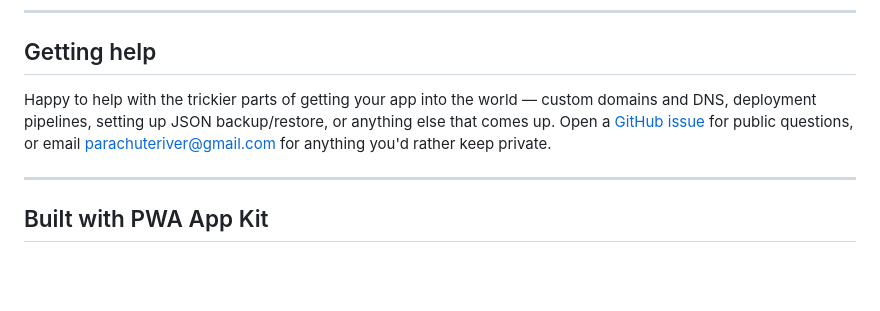
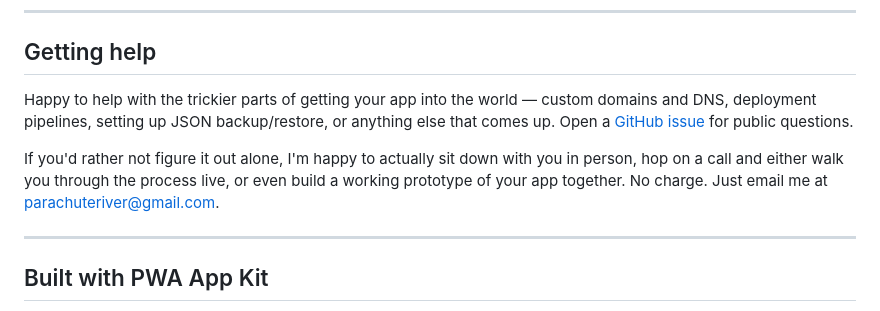
Before and after one commit to campeterson/PWA-App-Kit, a Markdown page: README.md, the part around the change. Rendered like a GitHub page; blank space fills up the shorter version.

Commit message:
Update README w/ contact info

```diff
--- a/README.md
+++ b/README.md
@@ -145,7 +145,9 @@ The time tracker logs work sessions per project, shows a per-project summary, an
 
 ## Getting help
 
-Happy to help with the trickier parts of getting your app into the world — custom domains and DNS, deployment pipelines, setting up JSON backup/restore, or anything else that comes up. Open a [GitHub issue](../../issues/new) for public questions, or email [parachuteriver@gmail.com](mailto:campeterson@gmail.com) for anything you'd rather keep private.
+Happy to help with the trickier parts of getting your app into the world — custom domains and DNS, deployment pipelines, setting up JSON backup/restore, or anything else that comes up. Open a [GitHub issue](../../issues/new) for public questions.
+
+If you'd rather not figure it out alone, I'm happy to actually sit down with you in person, hop on a call and either walk you through the process live, or even build a working prototype of your app together. No charge. Just email me at [parachuteriver@gmail.com](mailto:campeterson@gmail.com).
 
 ---
 
```
